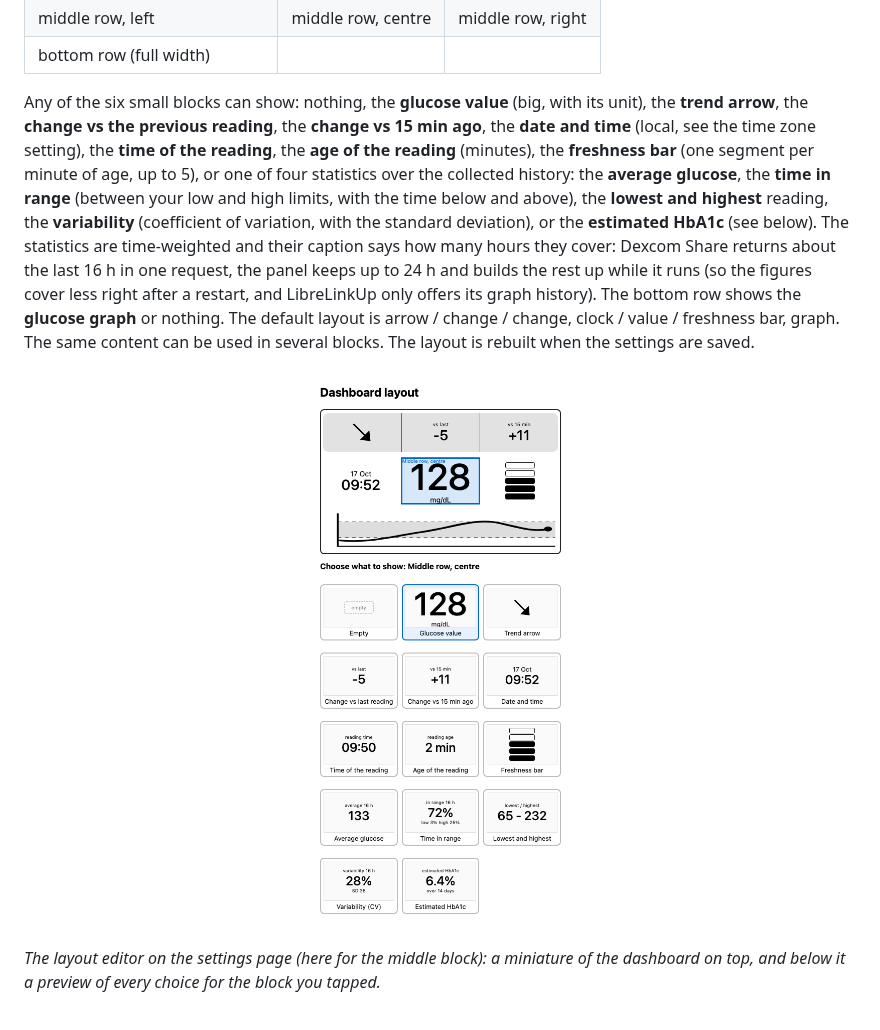
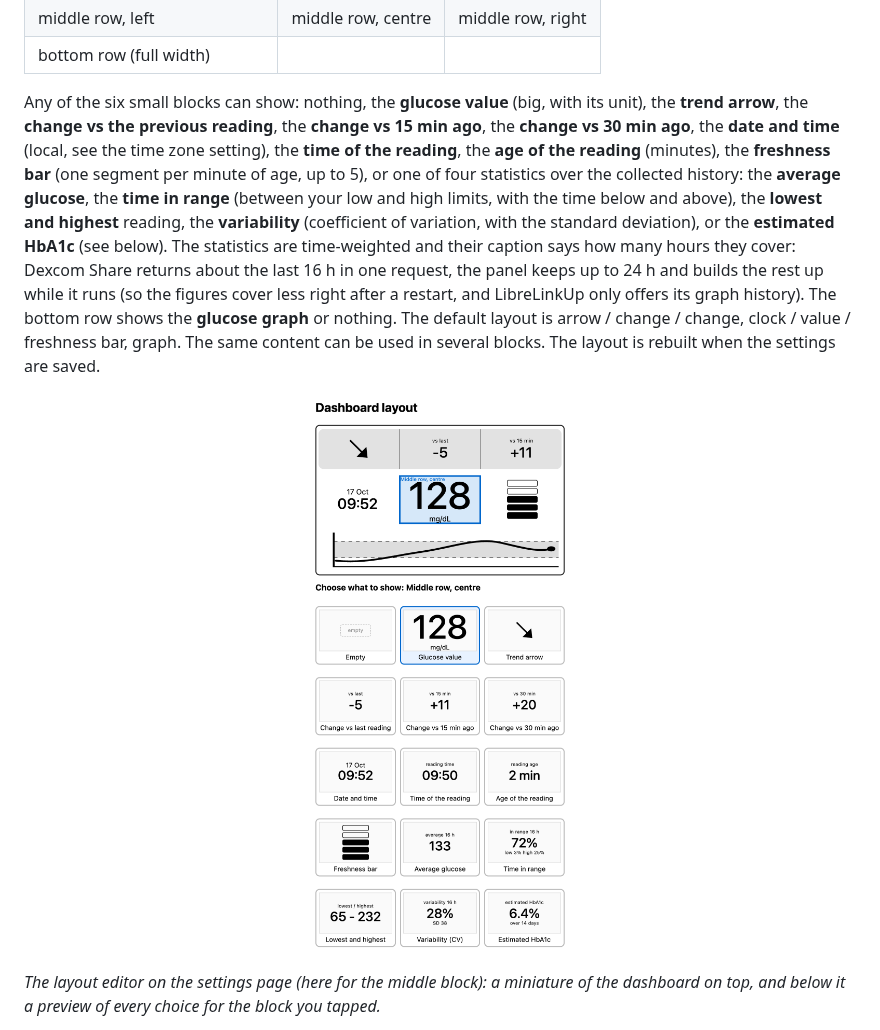
Before and after one commit to 3djc/GlucoPanel, a Markdown page: README.md, the part around the change. GitHub-like rendering; pictures changed too: docs/blocks.png.

Commit message:
Add a 'change vs 30 min ago' block; update the layout screenshot
Co-Authored-By: Claude Sonnet 5.5 <noreply@anthropic.com>

```diff
--- a/README.md
+++ b/README.md
@@ -75,7 +75,7 @@ The panel then shows the dashboard and refetches on a timer. The screen is a gri
 | middle row, left | middle row, centre | middle row, right |
 | bottom row (full width) | | |
 
-Any of the six small blocks can show: nothing, the **glucose value** (big, with its unit), the **trend arrow**, the **change vs the previous reading**, the **change vs 15 min ago**, the **date and time** (local, see the time zone setting), the **time of the reading**, the **age of the reading** (minutes), the **freshness bar** (one segment per minute of age, up to 5), or one of four statistics over the collected history: the **average glucose**, the **time in range** (between your low and high limits, with the time below and above), the **lowest and highest** reading, the **variability** (coefficient of variation, with the standard deviation), or the **estimated HbA1c** (see below). The statistics are time-weighted and their caption says how many hours they cover: Dexcom Share returns about the last 16 h in one request, the panel keeps up to 24 h and builds the rest up while it runs (so the figures cover less right after a restart, and LibreLinkUp only offers its graph history). The bottom row shows the **glucose graph** or nothing. The default layout is arrow / change / change, clock / value / freshness bar, graph. The same content can be used in several blocks. The layout is rebuilt when the settings are saved.
+Any of the six small blocks can show: nothing, the **glucose value** (big, with its unit), the **trend arrow**, the **change vs the previous reading**, the **change vs 15 min ago**, the **change vs 30 min ago**, the **date and time** (local, see the time zone setting), the **time of the reading**, the **age of the reading** (minutes), the **freshness bar** (one segment per minute of age, up to 5), or one of four statistics over the collected history: the **average glucose**, the **time in range** (between your low and high limits, with the time below and above), the **lowest and highest** reading, the **variability** (coefficient of variation, with the standard deviation), or the **estimated HbA1c** (see below). The statistics are time-weighted and their caption says how many hours they cover: Dexcom Share returns about the last 16 h in one request, the panel keeps up to 24 h and builds the rest up while it runs (so the figures cover less right after a restart, and LibreLinkUp only offers its graph history). The bottom row shows the **glucose graph** or nothing. The default layout is arrow / change / change, clock / value / freshness bar, graph. The same content can be used in several blocks. The layout is rebuilt when the settings are saved.
 
 <p align="center"><img src="docs/blocks.png" alt="The layout editor on the settings page, with the choices for one block" width="340"></p>
 
```
Also changed, not shown: 7 other files.
